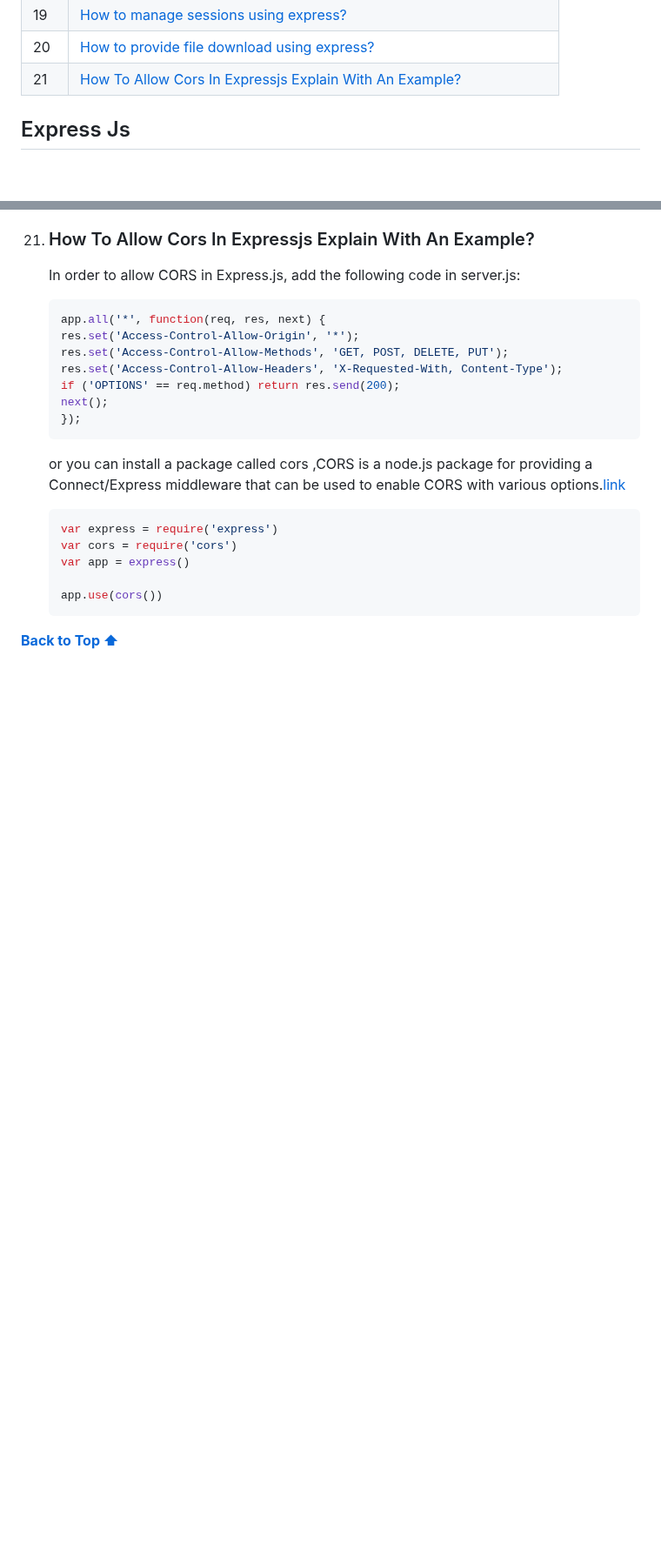
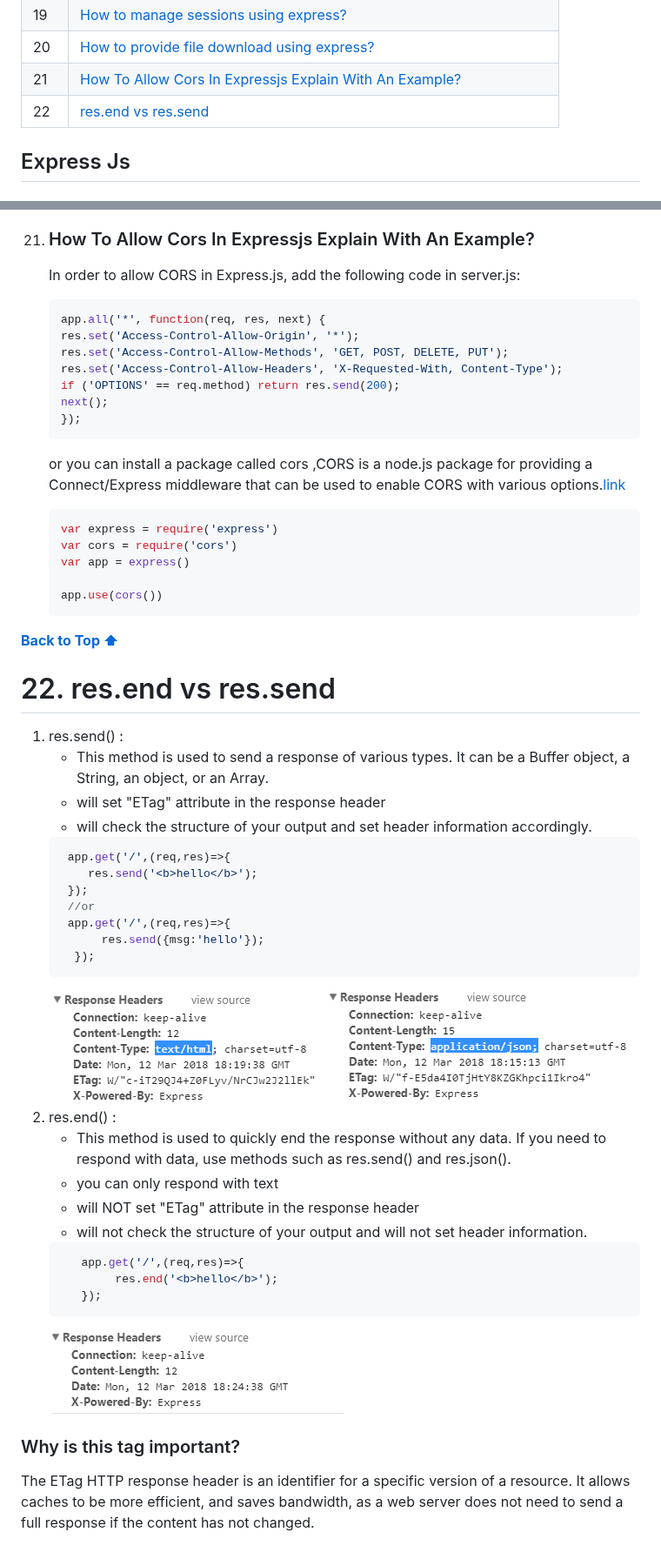
Before and after one commit to CesarCortez/InterviewQuestions, a Markdown page: NodeJs/expressQ.md, 2 parts joined by grey strips. Shown at 87% size. Drawn GitHub-style; pictures changed too: NodeJs/images/end.png (added), NodeJs/images/sendJson.png (added), NodeJs/images/sendhtml.png (added); blank space fills up the shorter version.

Commit message:
added more express questions and some images

```diff
--- a/NodeJs/expressQ.md
+++ b/NodeJs/expressQ.md
@@ -28,6 +28,7 @@
 | 19 | [How to manage sessions using express?](#how-to-manage-sessions-using-express)|
 | 20 | [How to provide file download using express?](#how-to-provide-file-download-using-express)|
 | 21 | [How To Allow Cors In Expressjs  Explain With An Example?](#how-to-allow-cors-in-expressjs--explain-with-an-example)|
+| 22 | [res.end vs res.send](#1)|
 
 ## Express Js
 
@@ -416,3 +417,34 @@
 	~~~
 
 **[ Back to Top ⬆ ](#table-of-contents---express-js)**
+
+# 22. res.end vs res.send <a id="1"></a>
+
+1. res.send() :
+   - This method is used to send a response of various types. It can be a Buffer object, a String, an object, or an Array.
+   - will set "ETag" attribute in the response header
+   - will check the structure of your output and set header information accordingly.
+   ~~~js
+    app.get('/',(req,res)=>{
+       res.send('<b>hello</b>');
+    });
+	//or
+	app.get('/',(req,res)=>{
+         res.send({msg:'hello'});
+     });
+   ~~~
+	![req methods](./images/sendhtml.png) ![req methods](./images/sendJson.png)
+2. res.end() :
+   - This method is used to quickly end the response without any data. If you need to respond with data, use methods such as res.send() and res.json().
+   - you can only respond with text
+   - will NOT set "ETag" attribute in the response header
+   - will not check the structure of your output and will not set header information.
+   ~~~js
+      app.get('/',(req,res)=>{
+           res.end('<b>hello</b>');
+      });
+   ~~~
+	![req methods](./images/end.png)
+
+### Why is this tag important?
+The ETag HTTP response header is an identifier for a specific version of a resource. It allows caches to be more efficient, and saves bandwidth, as a web server does not need to send a full response if the content has not changed.
```
